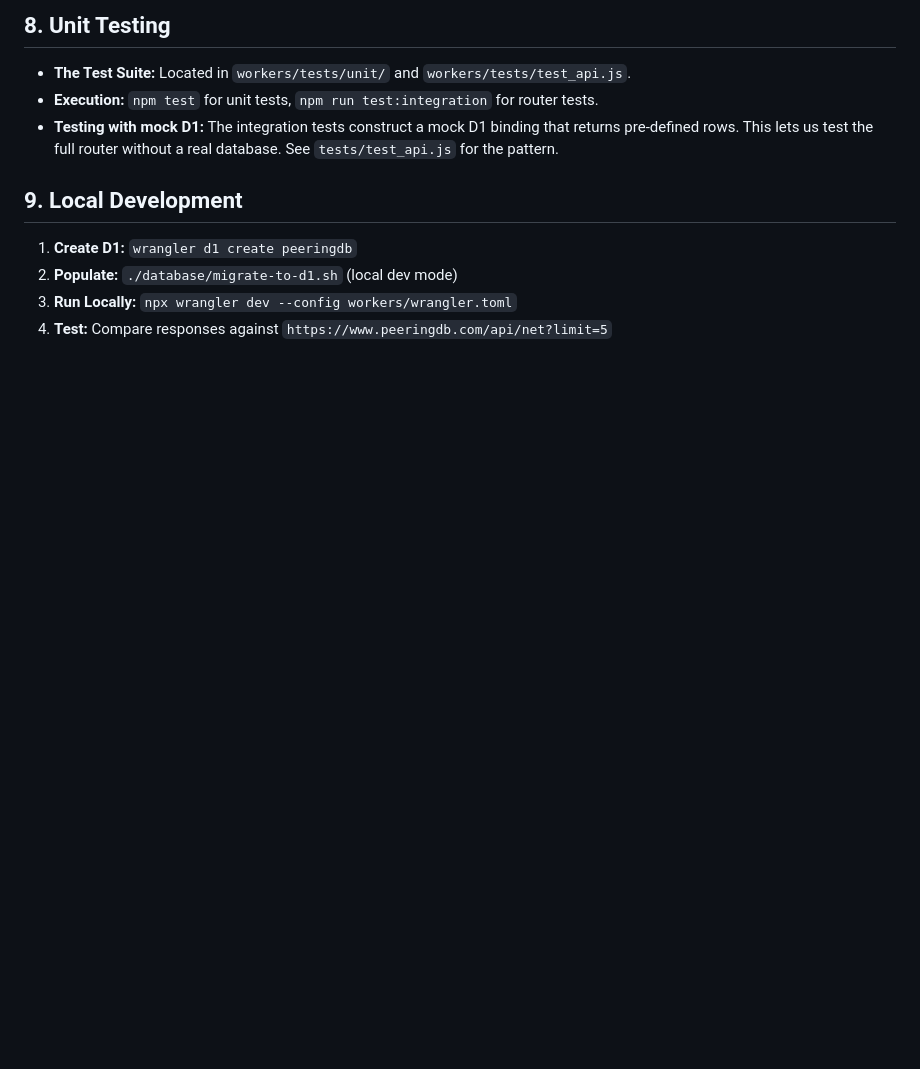
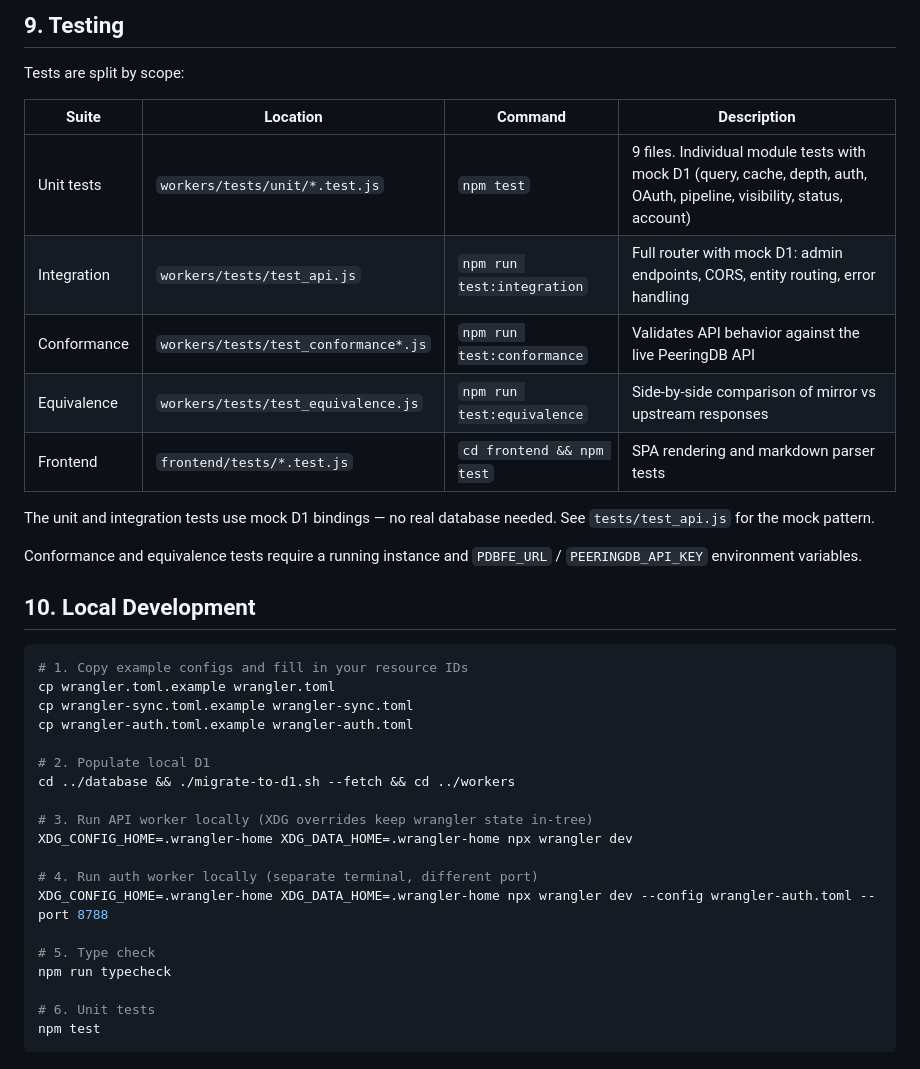
Before and after one commit to remcovanmook/pdbfe, a Markdown page: workers/ONBOARDING.md, the part around one of its changes. Drawn GitHub-style; blank space fills up the shorter version.

````diff
--- a/workers/ONBOARDING.md
+++ b/workers/ONBOARDING.md
@@ -126,13 +140,40 @@ Every API request follows this strict hierarchy:
 
-## 8. Unit Testing
+## 9. Testing
 
-* **The Test Suite:** Located in `workers/tests/unit/` and `workers/tests/test_api.js`.
-* **Execution:** `npm test` for unit tests, `npm run test:integration` for router tests.
-* **Testing with mock D1:** The integration tests construct a mock D1 binding that returns pre-defined rows. This lets us test the full router without a real database. See `tests/test_api.js` for the pattern.
+Tests are split by scope:
 
-## 9. Local Development
+| Suite | Location | Command | Description |
+|---|---|---|---|
+| Unit tests | `workers/tests/unit/*.test.js` | `npm test` | 9 files. Individual module tests with mock D1 (query, cache, depth, auth, OAuth, pipeline, visibility, status, account) |
+| Integration | `workers/tests/test_api.js` | `npm run test:integration` | Full router with mock D1: admin endpoints, CORS, entity routing, error handling |
+| Conformance | `workers/tests/test_conformance*.js` | `npm run test:conformance` | Validates API behavior against the live PeeringDB API |
+| Equivalence | `workers/tests/test_equivalence.js` | `npm run test:equivalence` | Side-by-side comparison of mirror vs upstream responses |
+| Frontend | `frontend/tests/*.test.js` | `cd frontend && npm test` | SPA rendering and markdown parser tests |
 
-1. **Create D1:** `wrangler d1 create peeringdb`
-2. **Populate:** `./database/migrate-to-d1.sh` (local dev mode)
-3. **Run Locally:** `npx wrangler dev --config workers/wrangler.toml`
-4. **Test:** Compare responses against `https://www.peeringdb.com/api/net?limit=5`
+The unit and integration tests use mock D1 bindings — no real database needed. See `tests/test_api.js` for the mock pattern.
+
+Conformance and equivalence tests require a running instance and `PDBFE_URL` / `PEERINGDB_API_KEY` environment variables.
+
+## 10. Local Development
+
+```bash
+# 1. Copy example configs and fill in your resource IDs
+cp wrangler.toml.example wrangler.toml
+cp wrangler-sync.toml.example wrangler-sync.toml
+cp wrangler-auth.toml.example wrangler-auth.toml
+
+# 2. Populate local D1
+cd ../database && ./migrate-to-d1.sh --fetch && cd ../workers
+
+# 3. Run API worker locally (XDG overrides keep wrangler state in-tree)
+XDG_CONFIG_HOME=.wrangler-home XDG_DATA_HOME=.wrangler-home npx wrangler dev
+
+# 4. Run auth worker locally (separate terminal, different port)
+XDG_CONFIG_HOME=.wrangler-home XDG_DATA_HOME=.wrangler-home npx wrangler dev --config wrangler-auth.toml --port 8788
+
+# 5. Type check
+npm run typecheck
+
+# 6. Unit tests
+npm test
+```
````
Also changed, not shown: other parts of workers/ONBOARDING.md (+55 -41 lines).
